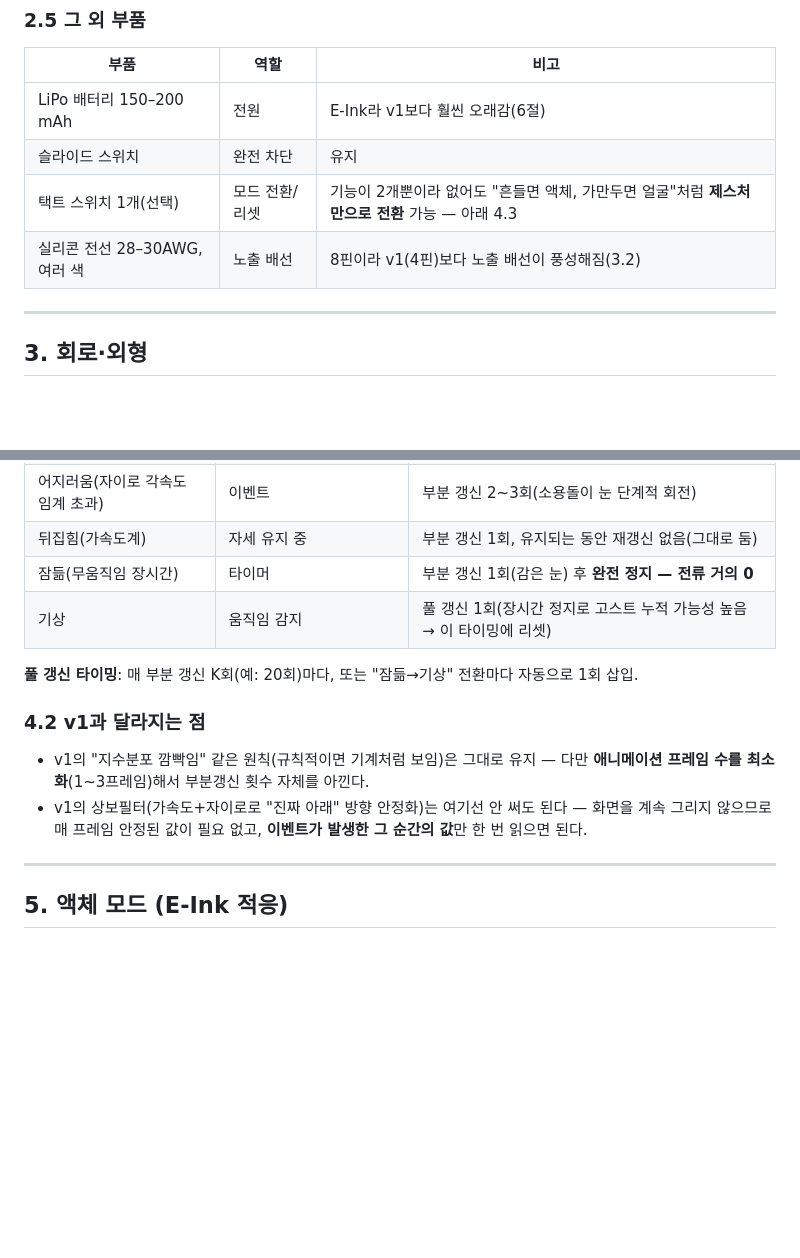
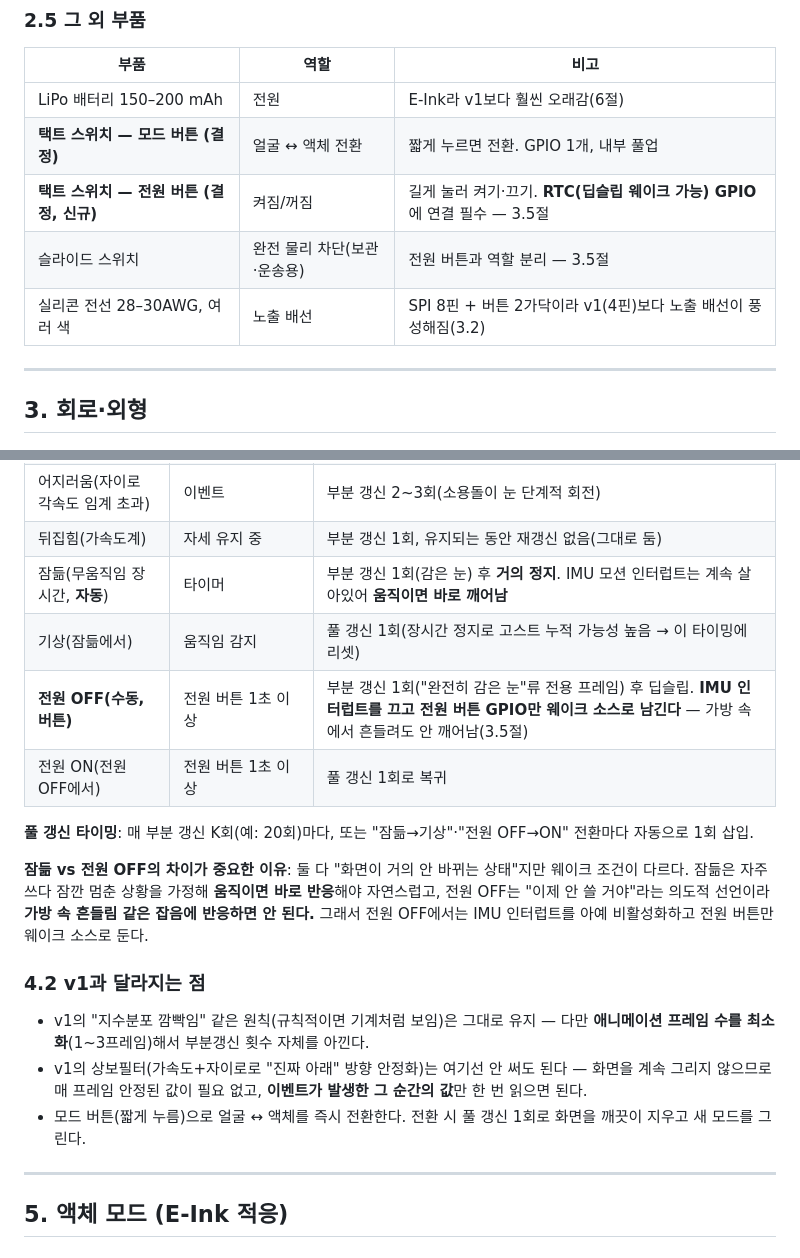
Before and after one commit to yeongkim0814-svg/Repository-for-Claude, a Markdown page: keychain/DESIGN_V2.md, 2 parts joined by grey strips. Rendered like a GitHub page; blank space fills up the shorter version.

```diff
--- a/keychain/DESIGN_V2.md
+++ b/keychain/DESIGN_V2.md
@@ -92,9 +93,10 @@ $$\vec F = q\vec E$$
 | 부품 | 역할 | 비고 |
 |---|---|---|
 | LiPo 배터리 150–200 mAh | 전원 | E-Ink라 v1보다 훨씬 오래감(6절) |
-| 슬라이드 스위치 | 완전 차단 | 유지 |
-| 택트 스위치 1개(선택) | 모드 전환/리셋 | 기능이 2개뿐이라 없어도 "흔들면 액체, 가만두면 얼굴"처럼 **제스처만으로 전환** 가능 — 아래 4.3 |
-| 실리콘 전선 28–30AWG, 여러 색 | 노출 배선 | 8핀이라 v1(4핀)보다 노출 배선이 풍성해짐(3.2) |
+| **택트 스위치 — 모드 버튼 (결정)** | 얼굴 ↔ 액체 전환 | 짧게 누르면 전환. GPIO 1개, 내부 풀업 |
+| **택트 스위치 — 전원 버튼 (결정, 신규)** | 켜짐/꺼짐 | 길게 눌러 켜기·끄기. **RTC(딥슬립 웨이크 가능) GPIO**에 연결 필수 — 3.5절 |
+| 슬라이드 스위치 | 완전 물리 차단(보관·운송용) | 전원 버튼과 역할 분리 — 3.5절 |
+| 실리콘 전선 28–30AWG, 여러 색 | 노출 배선 | SPI 8핀 + 버튼 2가닥이라 v1(4핀)보다 노출 배선이 풍성해짐(3.2) |
 
 ---
 
@@ -152,14 +178,19 @@ E-Ink는 반사형(주변광으로 보임, 백라이트 없음) → **정면 조
 | 놀람(저크, 가속도계) | 이벤트 | 부분 갱신 1회, 1~2초 유지 후 복귀 갱신 1회 |
 | 어지러움(자이로 각속도 임계 초과) | 이벤트 | 부분 갱신 2~3회(소용돌이 눈 단계적 회전) |
 | 뒤집힘(가속도계) | 자세 유지 중 | 부분 갱신 1회, 유지되는 동안 재갱신 없음(그대로 둠) |
-| 잠듦(무움직임 장시간) | 타이머 | 부분 갱신 1회(감은 눈) 후 **완전 정지 — 전류 거의 0** |
-| 기상 | 움직임 감지 | 풀 갱신 1회(장시간 정지로 고스트 누적 가능성 높음 → 이 타이밍에 리셋) |
+| 잠듦(무움직임 장시간, **자동**) | 타이머 | 부분 갱신 1회(감은 눈) 후 **거의 정지**. IMU 모션 인터럽트는 계속 살아있어 **움직이면 바로 깨어남** |
+| 기상(잠듦에서) | 움직임 감지 | 풀 갱신 1회(장시간 정지로 고스트 누적 가능성 높음 → 이 타이밍에 리셋) |
+| **전원 OFF(수동, 버튼)** | 전원 버튼 1초 이상 | 부분 갱신 1회("완전히 감은 눈"류 전용 프레임) 후 딥슬립. **IMU 인터럽트를 끄고 전원 버튼 GPIO만 웨이크 소스로 남긴다** — 가방 속에서 흔들려도 안 깨어남(3.5절) |
+| 전원 ON(전원 OFF에서) | 전원 버튼 1초 이상 | 풀 갱신 1회로 복귀 |
 
-**풀 갱신 타이밍**: 매 부분 갱신 K회(예: 20회)마다, 또는 "잠듦→기상" 전환마다 자동으로 1회 삽입.
+**풀 갱신 타이밍**: 매 부분 갱신 K회(예: 20회)마다, 또는 "잠듦→기상"·"전원 OFF→ON" 전환마다 자동으로 1회 삽입.
+
+**잠듦 vs 전원 OFF의 차이가 중요한 이유**: 둘 다 "화면이 거의 안 바뀌는 상태"지만 웨이크 조건이 다르다. 잠듦은 자주 쓰다 잠깐 멈춘 상황을 가정해 **움직이면 바로 반응**해야 자연스럽고, 전원 OFF는 "이제 안 쓸 거야"라는 의도적 선언이라 **가방 속 흔들림 같은 잡음에 반응하면 안 된다.** 그래서 전원 OFF에서는 IMU 인터럽트를 아예 비활성화하고 전원 버튼만 웨이크 소스로 둔다.
 
 ### 4.2 v1과 달라지는 점
 - v1의 "지수분포 깜빡임" 같은 원칙(규칙적이면 기계처럼 보임)은 그대로 유지 — 다만 **애니메이션 프레임 수를 최소화**(1~3프레임)해서 부분갱신 횟수 자체를 아낀다.
 - v1의 상보필터(가속도+자이로로 "진짜 아래" 방향 안정화)는 여기선 안 써도 된다 — 화면을 계속 그리지 않으므로 매 프레임 안정된 값이 필요 없고, **이벤트가 발생한 그 순간의 값**만 한 번 읽으면 된다.
+- 모드 버튼(짧게 누름)으로 얼굴 ↔ 액체를 즉시 전환한다. 전환 시 풀 갱신 1회로 화면을 깨끗이 지우고 새 모드를 그린다.
 
 ---
 
```
Also changed, not shown: other parts of keychain/DESIGN_V2.md (+45 -15 lines).
